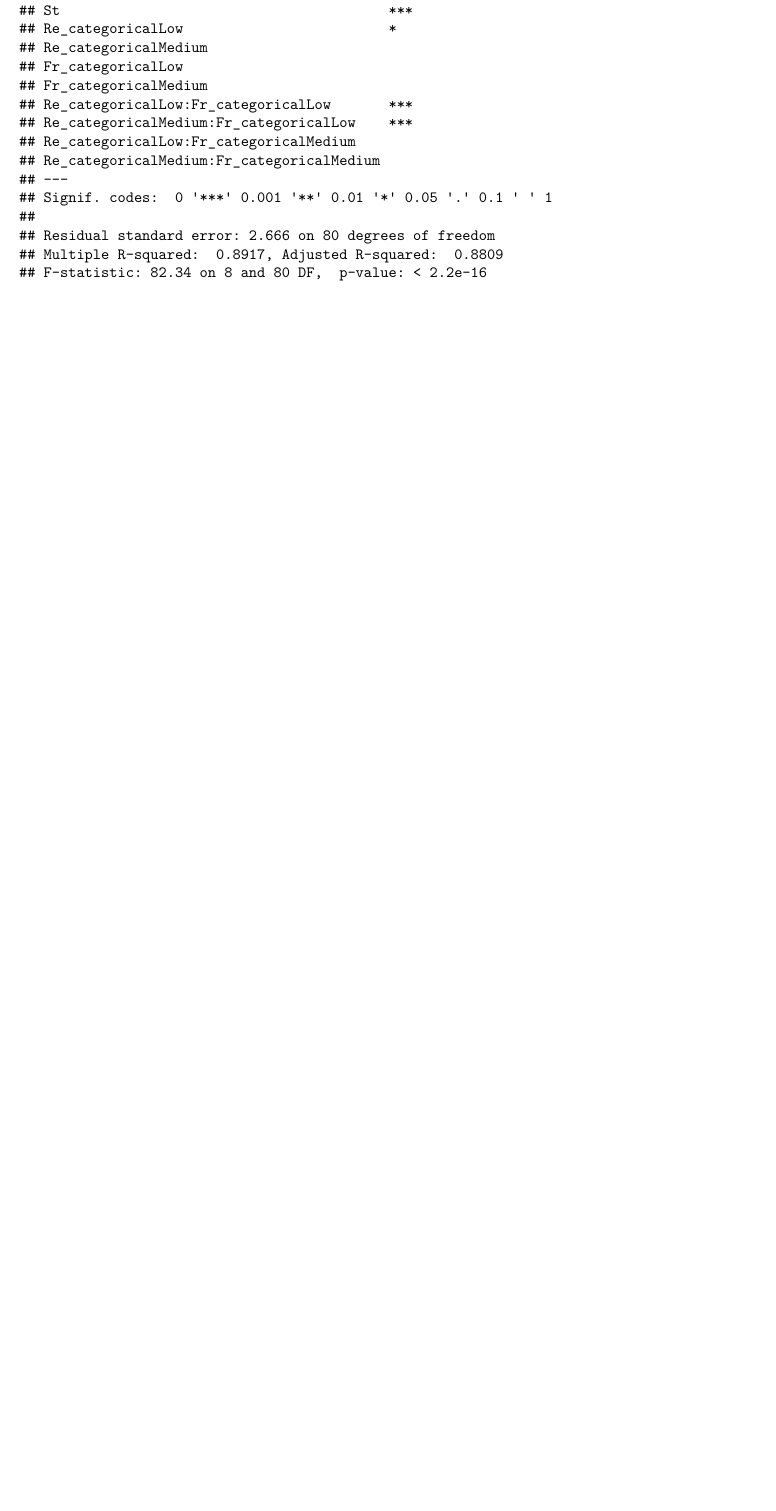
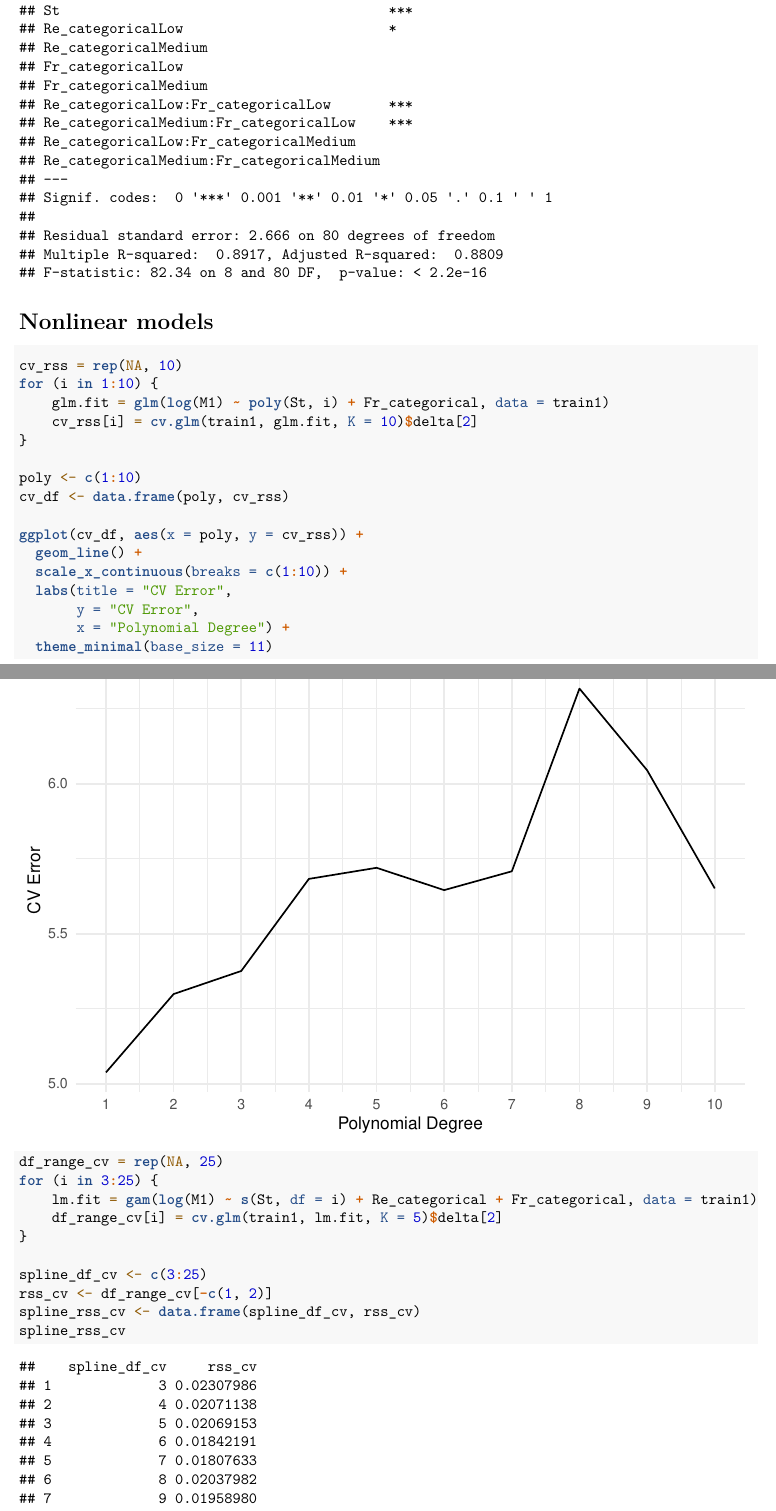
Before and after one commit to gautamsirdeshmukh/STA325-Case-Study, an R Markdown document (model-building.Rmd): part of page 40 of 40 before the commit and two parts of pages 40 and 41 of 42 after it, the two joined at a grey line, cut so that both start at the same text, the shorter picture padded with empty space. Rendered offline with R 4.5, knitr and Pandoc, then LaTeX, with nearby package versions.

Commit message:
M1 updates

````diff
--- a/model-building.Rmd
+++ b/model-building.Rmd
@@ -240,3 +242,36 @@
 summary(model4_int1)
 ```
 
+
+# Nonlinear models
+
+```{r}
+cv_rss = rep(NA, 10)
+for (i in 1:10) {
+    glm.fit = glm(log(M1) ~ poly(St, i) + Fr_categorical, data = train1)
+    cv_rss[i] = cv.glm(train1, glm.fit, K = 10)$delta[2]
+}
+
+poly <- c(1:10)
+cv_df <- data.frame(poly, cv_rss)
+
+ggplot(cv_df, aes(x = poly, y = cv_rss)) +
+  geom_line() +
+  scale_x_continuous(breaks = c(1:10)) +
+  labs(title = "CV Error",
+       y = "CV Error",
+       x = "Polynomial Degree") +
+  theme_minimal(base_size = 11)
+```
+
+```{r warning = FALSE}
+df_range_cv = rep(NA, 25)
+for (i in 3:25) {
+    lm.fit = gam(log(M1) ~ s(St, df = i) + Re_categorical + Fr_categorical, data = train1)
+    df_range_cv[i] = cv.glm(train1, lm.fit, K = 5)$delta[2]
+}
+
+spline_df_cv <- c(3:25)
+rss_cv <- df_range_cv[-c(1, 2)]
+spline_rss_cv <- data.frame(spline_df_cv, rss_cv)
+spline_rss_cv
````
Also changed, not shown: model-building.Rmd (28 more changed lines).
